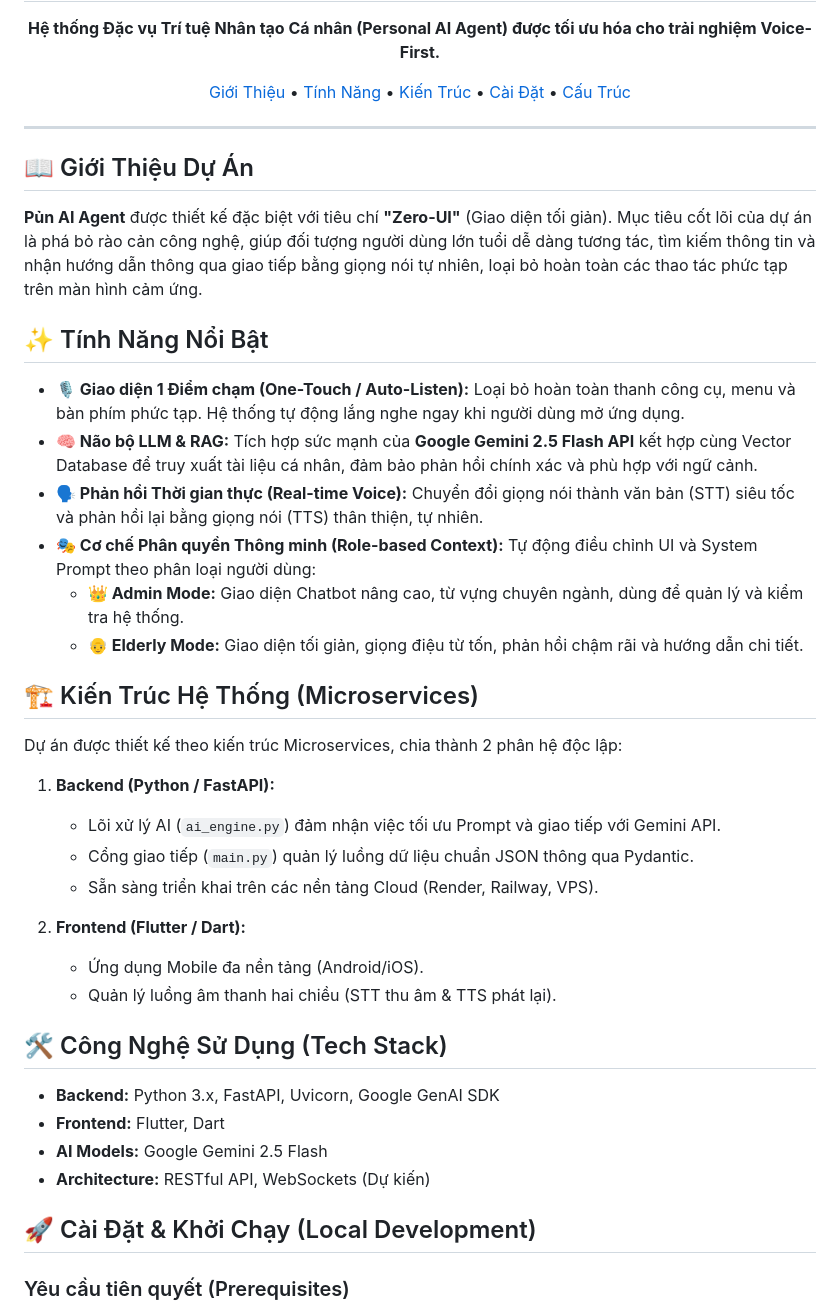
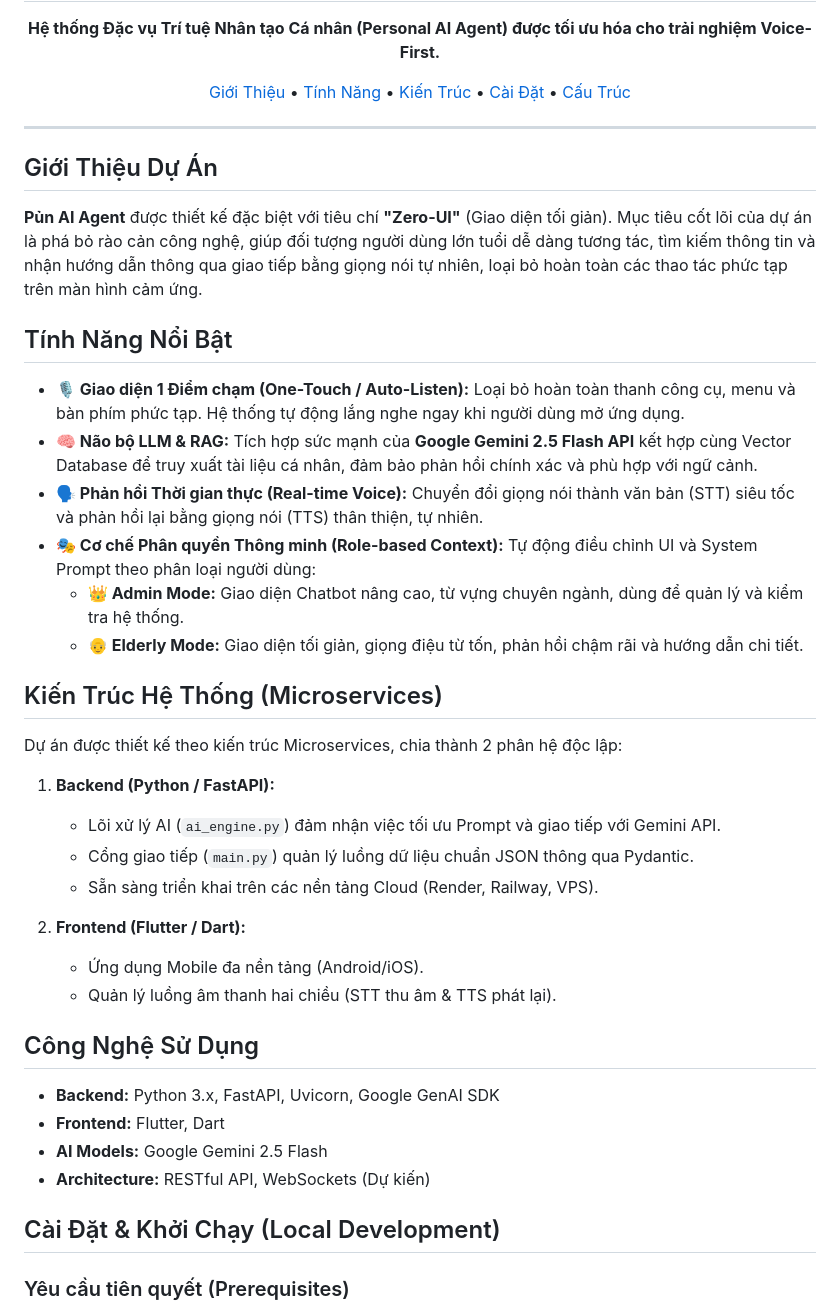
Before and after one commit to Datsieucapdeptrai001/Pun_AI_Assistant, a Markdown page: README.md, the part around one of its changes. Drawn GitHub-style.

```diff
--- a/README.md
+++ b/README.md
@@ -20,11 +20,11 @@
 
 ---
 
-## 📖 Giới Thiệu Dự Án
+## Giới Thiệu Dự Án
 
 **Pủn AI Agent** được thiết kế đặc biệt với tiêu chí **"Zero-UI"** (Giao diện tối giản). Mục tiêu cốt lõi của dự án là phá bỏ rào cản công nghệ, giúp đối tượng người dùng lớn tuổi dễ dàng tương tác, tìm kiếm thông tin và nhận hướng dẫn thông qua giao tiếp bằng giọng nói tự nhiên, loại bỏ hoàn toàn các thao tác phức tạp trên màn hình cảm ứng.
 
-## ✨ Tính Năng Nổi Bật
+## Tính Năng Nổi Bật
 
 *   **🎙️ Giao diện 1 Điểm chạm (One-Touch / Auto-Listen):** Loại bỏ hoàn toàn thanh công cụ, menu và bàn phím phức tạp. Hệ thống tự động lắng nghe ngay khi người dùng mở ứng dụng.
 *   **🧠 Não bộ LLM & RAG:** Tích hợp sức mạnh của **Google Gemini 2.5 Flash API** kết hợp cùng Vector Database để truy xuất tài liệu cá nhân, đảm bảo phản hồi chính xác và phù hợp với ngữ cảnh.
@@ -33,7 +33,7 @@
     *   **👑 Admin Mode:** Giao diện Chatbot nâng cao, từ vựng chuyên ngành, dùng để quản lý và kiểm tra hệ thống.
     *   **👴 Elderly Mode:** Giao diện tối giản, giọng điệu từ tốn, phản hồi chậm rãi và hướng dẫn chi tiết.
 
-## 🏗️ Kiến Trúc Hệ Thống (Microservices)
+## Kiến Trúc Hệ Thống (Microservices)
 
 Dự án được thiết kế theo kiến trúc Microservices, chia thành 2 phân hệ độc lập:
 
@@ -46,14 +46,14 @@ Dự án được thiết kế theo kiến trúc Microservices, chia thành 2 ph
     *   Ứng dụng Mobile đa nền tảng (Android/iOS).
     *   Quản lý luồng âm thanh hai chiều (STT thu âm & TTS phát lại).
 
-## 🛠️ Công Nghệ Sử Dụng (Tech Stack)
+## Công Nghệ Sử Dụng
 
 *   **Backend:** Python 3.x, FastAPI, Uvicorn, Google GenAI SDK
 *   **Frontend:** Flutter, Dart
 *   **AI Models:** Google Gemini 2.5 Flash
 *   **Architecture:** RESTful API, WebSockets (Dự kiến)
 
-## 🚀 Cài Đặt & Khởi Chạy (Local Development)
+## Cài Đặt & Khởi Chạy (Local Development)
 
 ### Yêu cầu tiên quyết (Prerequisites)
 *   Python 3.10+
```
Also changed, not shown: other parts of README.md (+22 -20 lines).
